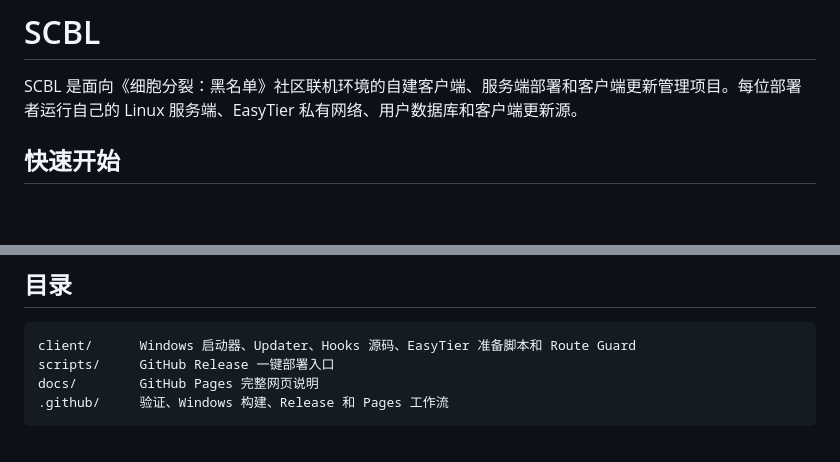
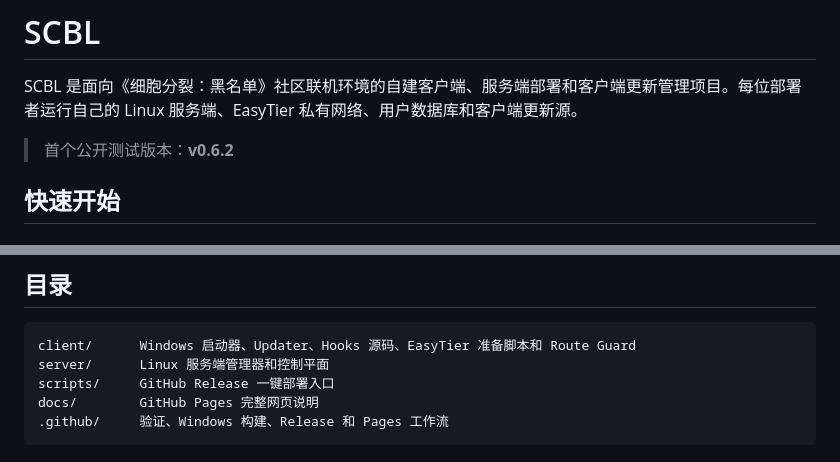
Before and after one commit to caox233/SCBL, a Markdown page: README.md, 2 parts joined by grey strips. GitHub-like rendering; blank space fills up the shorter version.

````diff
--- a/README.md
+++ b/README.md
@@ -2,6 +2,7 @@
 
 SCBL 是面向《细胞分裂：黑名单》社区联机环境的自建客户端、服务端部署和客户端更新管理项目。每位部署者运行自己的 Linux 服务端、EasyTier 私有网络、用户数据库和客户端更新源。
 
+> 首个公开测试版本：**v0.6.2**
 
 ## 快速开始
 
@@ -38,6 +39,7 @@ curl -fsSL https://github.com/caox233/SCBL/releases/latest/download/install-serv
 
 ```text
 client/      Windows 启动器、Updater、Hooks 源码、EasyTier 准备脚本和 Route Guard
+server/      Linux 服务端管理器和控制平面
 scripts/     GitHub Release 一键部署入口
 docs/        GitHub Pages 完整网页说明
 .github/     验证、Windows 构建、Release 和 Pages 工作流
````
